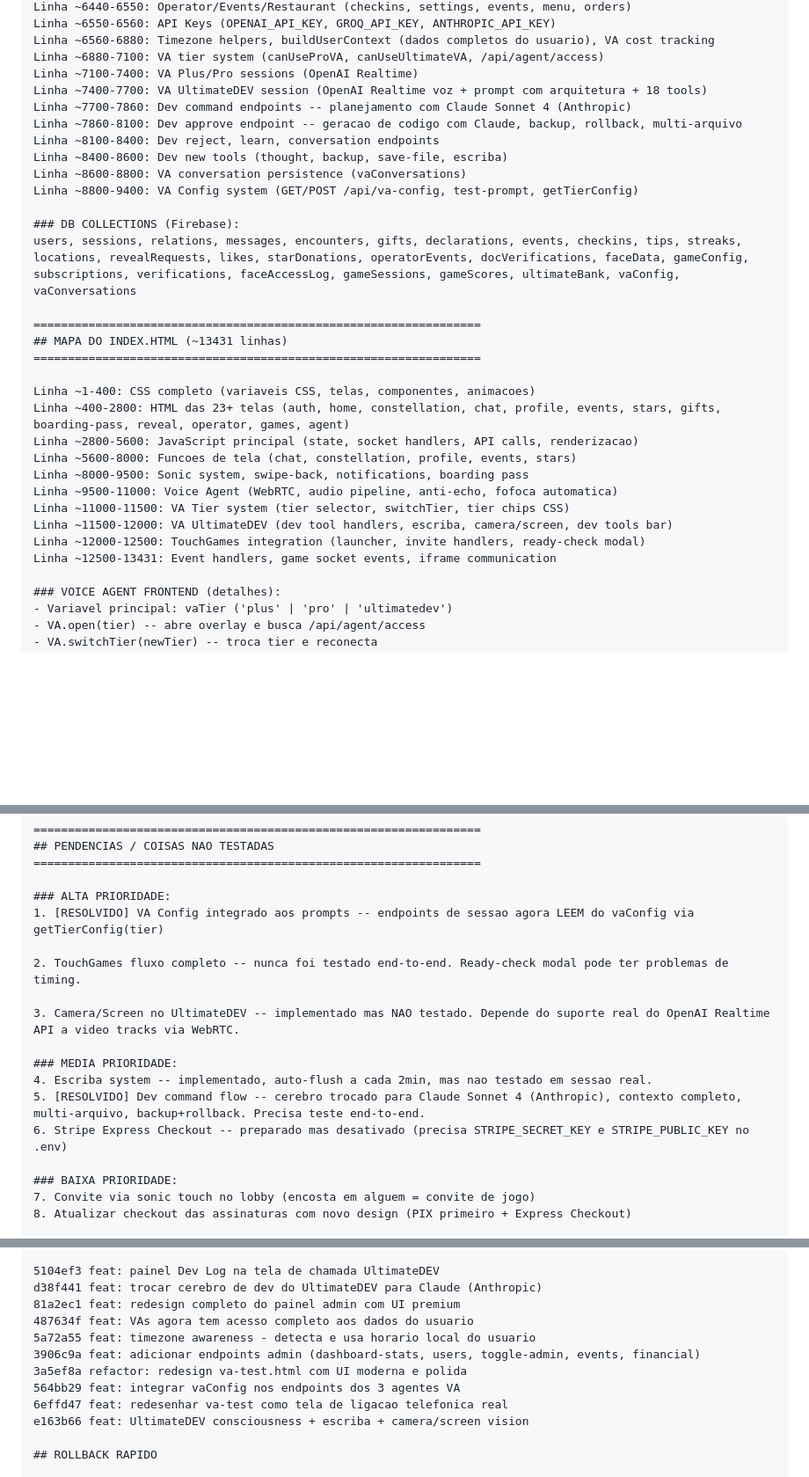
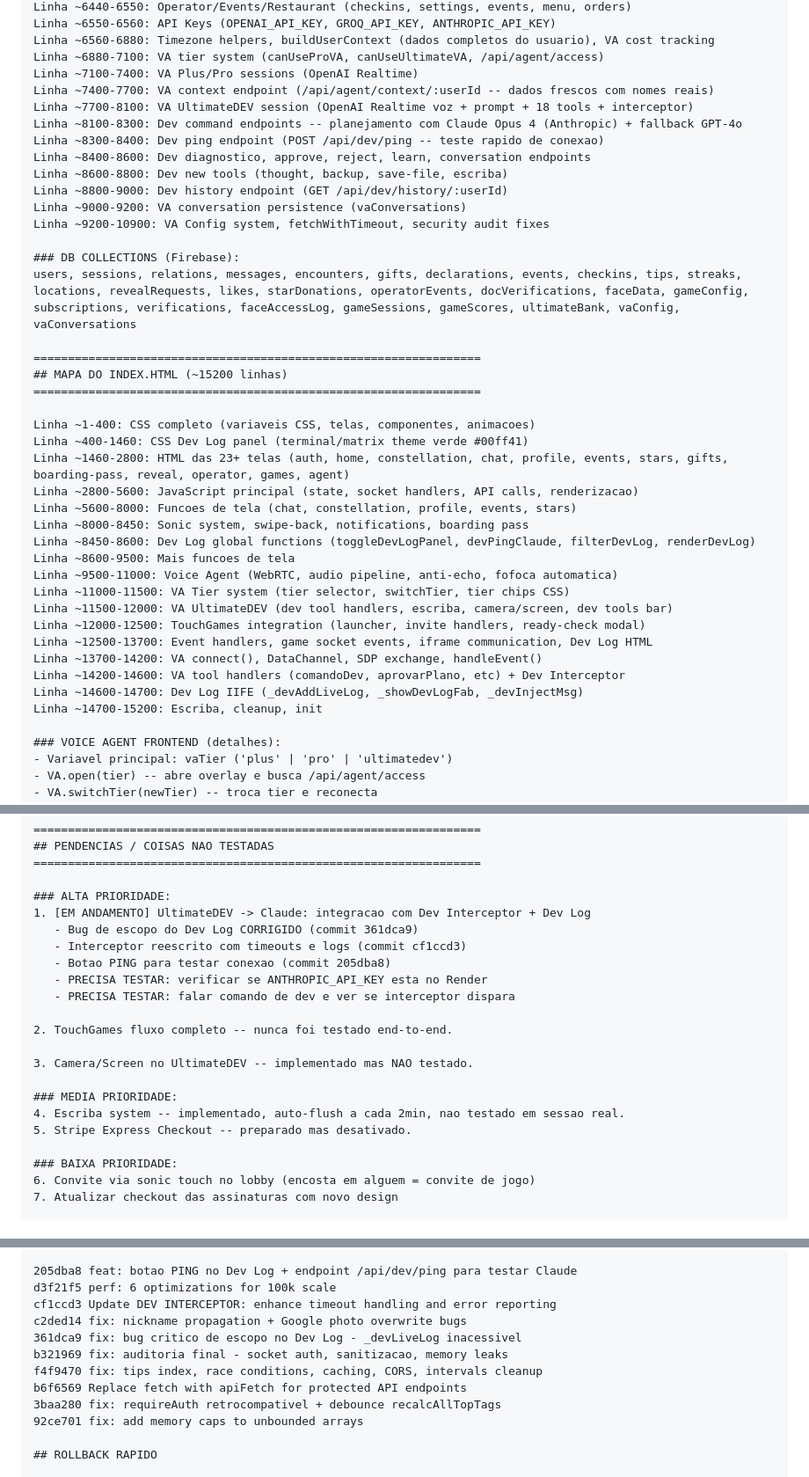
Before and after one commit to bavkiq-hUgby8-cittet/encosta, a Markdown page: PROMPT-NOVO-CHAT.md, 3 parts joined by grey strips. Shown at 88% size. GitHub-like rendering; blank space fills up the shorter version.

```diff
--- a/PROMPT-NOVO-CHAT.md
+++ b/PROMPT-NOVO-CHAT.md
@@ -171,31 +171,40 @@ Linha ~6550-6560: API Keys (OPENAI_API_KEY, GROQ_API_KEY, ANTHROPIC_API_KEY)
 Linha ~6560-6880: Timezone helpers, buildUserContext (dados completos do usuario), VA cost tracking
 Linha ~6880-7100: VA tier system (canUseProVA, canUseUltimateVA, /api/agent/access)
 Linha ~7100-7400: VA Plus/Pro sessions (OpenAI Realtime)
-Linha ~7400-7700: VA UltimateDEV session (OpenAI Realtime voz + prompt com arquitetura + 18 tools)
-Linha ~7700-7860: Dev command endpoints -- planejamento com Claude Sonnet 4 (Anthropic)
-Linha ~7860-8100: Dev approve endpoint -- geracao de codigo com Claude, backup, rollback, multi-arquivo
-Linha ~8100-8400: Dev reject, learn, conversation endpoints
-Linha ~8400-8600: Dev new tools (thought, backup, save-file, escriba)
-Linha ~8600-8800: VA conversation persistence (vaConversations)
-Linha ~8800-9400: VA Config system (GET/POST /api/va-config, test-prompt, getTierConfig)
+Linha ~7400-7700: VA context endpoint (/api/agent/context/:userId -- dados frescos com nomes reais)
+Linha ~7700-8100: VA UltimateDEV session (OpenAI Realtime voz + prompt + 18 tools + interceptor)
+Linha ~8100-8300: Dev command endpoints -- planejamento com Claude Opus 4 (Anthropic) + fallback GPT-4o
+Linha ~8300-8400: Dev ping endpoint (POST /api/dev/ping -- teste rapido de conexao)
+Linha ~8400-8600: Dev diagnostico, approve, reject, learn, conversation endpoints
+Linha ~8600-8800: Dev new tools (thought, backup, save-file, escriba)
+Linha ~8800-9000: Dev history endpoint (GET /api/dev/history/:userId)
+Linha ~9000-9200: VA conversation persistence (vaConversations)
+Linha ~9200-10900: VA Config system, fetchWithTimeout, security audit fixes
 
 ### DB COLLECTIONS (Firebase):
 users, sessions, relations, messages, encounters, gifts, declarations, events, checkins, tips, streaks, locations, revealRequests, likes, starDonations, operatorEvents, docVerifications, faceData, gameConfig, subscriptions, verifications, faceAccessLog, gameSessions, gameScores, ultimateBank, vaConfig, vaConversations
 
 =================================================================
-## MAPA DO INDEX.HTML (~13431 linhas)
+## MAPA DO INDEX.HTML (~15200 linhas)
 =================================================================
 
 Linha ~1-400: CSS completo (variaveis CSS, telas, componentes, animacoes)
-Linha ~400-2800: HTML das 23+ telas (auth, home, constellation, chat, profile, events, stars, gifts, boarding-pass, reveal, operator, games, agent)
+Linha ~400-1460: CSS Dev Log panel (terminal/matrix theme verde #00ff41)
+Linha ~1460-2800: HTML das 23+ telas (auth, home, constellation, chat, profile, events, stars, gifts, boarding-pass, reveal, operator, games, agent)
 Linha ~2800-5600: JavaScript principal (state, socket handlers, API calls, renderizacao)
 Linha ~5600-8000: Funcoes de tela (chat, constellation, profile, events, stars)
-Linha ~8000-9500: Sonic system, swipe-back, notifications, boarding pass
+Linha ~8000-8450: Sonic system, swipe-back, notifications, boarding pass
+Linha ~8450-8600: Dev Log global functions (toggleDevLogPanel, devPingClaude, filterDevLog, renderDevLog)
+Linha ~8600-9500: Mais funcoes de tela
 Linha ~9500-11000: Voice Agent (WebRTC, audio pipeline, anti-echo, fofoca automatica)
 Linha ~11000-11500: VA Tier system (tier selector, switchTier, tier chips CSS)
 Linha ~11500-12000: VA UltimateDEV (dev tool handlers, escriba, camera/screen, dev tools bar)
 Linha ~12000-12500: TouchGames integration (launcher, invite handlers, ready-check modal)
-Linha ~12500-13431: Event handlers, game socket events, iframe communication
+Linha ~12500-13700: Event handlers, game socket events, iframe communication, Dev Log HTML
+Linha ~13700-14200: VA connect(), DataChannel, SDP exchange, handleEvent()
+Linha ~14200-14600: VA tool handlers (comandoDev, aprovarPlano, etc) + Dev Interceptor
+Linha ~14600-14700: Dev Log IIFE (_devAddLiveLog, _showDevLogFab, _devInjectMsg)
+Linha ~14700-15200: Escriba, cleanup, init
 
 ### VOICE AGENT FRONTEND (detalhes):
 - Variavel principal: vaTier ('plus' | 'pro' | 'ultimatedev')
@@ -214,19 +223,23 @@ Linha ~12500-13431: Event handlers, game socket events, iframe communication
 =================================================================
 
 ### ALTA PRIORIDADE:
-1. [RESOLVIDO] VA Config integrado aos prompts -- endpoints de sessao agora LEEM do vaConfig via getTierConfig(tier)
+1. [EM ANDAMENTO] UltimateDEV -> Claude: integracao com Dev Interceptor + Dev Log
+   - Bug de escopo do Dev Log CORRIGIDO (commit 361dca9)
+   - Interceptor reescrito com timeouts e logs (commit cf1ccd3)
+   - Botao PING para testar conexao (commit 205dba8)
+   - PRECISA TESTAR: verificar se ANTHROPIC_API_KEY esta no Render
+   - PRECISA TESTAR: falar comando de dev e ver se interceptor dispara
 
-2. TouchGames fluxo completo -- nunca foi testado end-to-end. Ready-check modal pode ter problemas de timing.
+2. TouchGames fluxo completo -- nunca foi testado end-to-end.
 
-3. Camera/Screen no UltimateDEV -- implementado mas NAO testado. Depende do suporte real do OpenAI Realtime API a video tracks via WebRTC.
+3. Camera/Screen no UltimateDEV -- implementado mas NAO testado.
 
 ### MEDIA PRIORIDADE:
-4. Escriba system -- implementado, auto-flush a cada 2min, mas nao testado em sessao real.
-5. [RESOLVIDO] Dev command flow -- cerebro trocado para Claude Sonnet 4 (Anthropic), contexto completo, multi-arquivo, backup+rollback. Precisa teste end-to-end.
-6. Stripe Express Checkout -- preparado mas desativado (precisa STRIPE_SECRET_KEY e STRIPE_PUBLIC_KEY no .env)
+4. Escriba system -- implementado, auto-flush a cada 2min, nao testado em sessao real.
+5. Stripe Express Checkout -- preparado mas desativado.
 
 ### BAIXA PRIORIDADE:
-7. Convite via sonic touch no lobby (encosta em alguem = convite de jogo)
-8. Atualizar checkout das assinaturas com novo design (PIX primeiro + Express Checkout)
+6. Convite via sonic touch no lobby (encosta em alguem = convite de jogo)
+7. Atualizar checkout das assinaturas com novo design
 
 =================================================================
@@ -234,15 +247,15 @@ Linha ~12500-13431: Event handlers, game socket events, iframe communication
 =================================================================
 
-5104ef3 feat: painel Dev Log na tela de chamada UltimateDEV
-d38f441 feat: trocar cerebro de dev do UltimateDEV para Claude (Anthropic)
-81a2ec1 feat: redesign completo do painel admin com UI premium
-487634f feat: VAs agora tem acesso completo aos dados do usuario
-5a72a55 feat: timezone awareness - detecta e usa horario local do usuario
-3906c9a feat: adicionar endpoints admin (dashboard-stats, users, toggle-admin, events, financial)
-3a5ef8a refactor: redesign va-test.html com UI moderna e polida
-564bb29 feat: integrar vaConfig nos endpoints dos 3 agentes VA
-6effd47 feat: redesenhar va-test como tela de ligacao telefonica real
-e163b66 feat: UltimateDEV consciousness + escriba + camera/screen vision
+205dba8 feat: botao PING no Dev Log + endpoint /api/dev/ping para testar Claude
+d3f21f5 perf: 6 optimizations for 100k scale
+cf1ccd3 Update DEV INTERCEPTOR: enhance timeout handling and error reporting
+c2ded14 fix: nickname propagation + Google photo overwrite bugs
+361dca9 fix: bug critico de escopo no Dev Log - _devLiveLog inacessivel
+b321969 fix: auditoria final - socket auth, sanitizacao, memory leaks
+f4f9470 fix: tips index, race conditions, caching, CORS, intervals cleanup
+b6f6569 Replace fetch with apiFetch for protected API endpoints
+3baa280 fix: requireAuth retrocompativel + debounce recalcAllTopTags
+92ce701 fix: add memory caps to unbounded arrays
 
 ## ROLLBACK RAPIDO
 
```
Also changed, not shown: other parts of PROMPT-NOVO-CHAT.md (+6 -6 lines), CHANGELOG-sessao-25fev-2026-b.md (added, +112 -0 lines).
